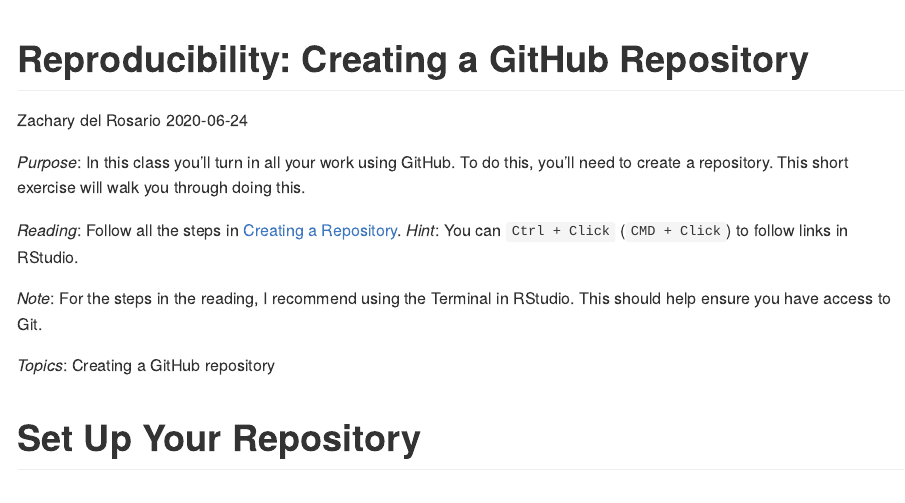
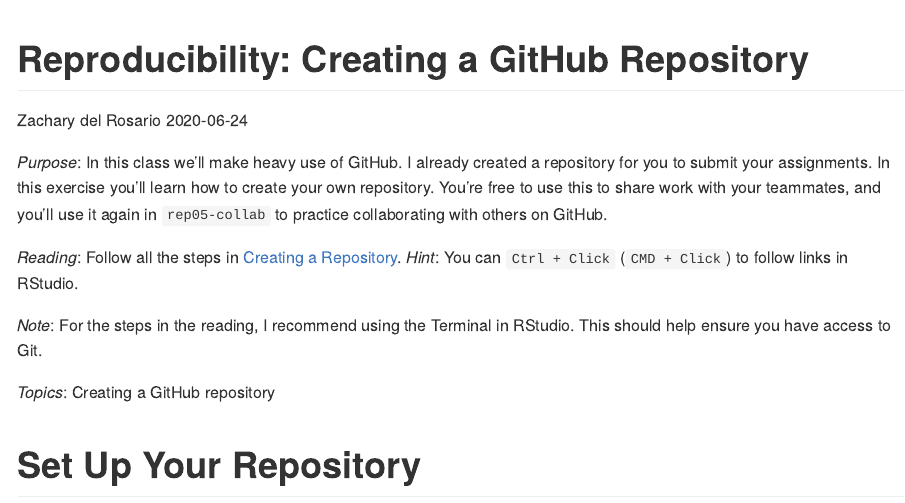
Before and after one commit to olincollege/data-science-2020-03, an R Markdown document (exercises/d01-e-rep02-create-assignment.Rmd): the page in a window 1100 px wide, from its top. Rendered offline with R 4.5, knitr and Pandoc, with nearby package versions.

Commit message:
update instructions for DS-2020-03

```diff
--- a/exercises/d01-e-rep02-create-assignment.Rmd
+++ b/exercises/d01-e-rep02-create-assignment.Rmd
@@ -7,7 +7,7 @@
 reading: 10
 ---
 
-*Purpose*: In this class you'll turn in all your work using GitHub. To do this, you'll need to create a repository. This short exercise will walk you through doing this.
+*Purpose*: In this class we'll make heavy use of GitHub. I already created a repository for you to submit your assignments. In this exercise you'll learn how to create your own repository. You're free to use this to share work with your teammates, and you'll use it again in `rep05-collab` to practice collaborating with others on GitHub.
 
 *Reading*: Follow all the steps in [Creating a Repository](https://swcarpentry.github.io/git-novice/03-create/index.html). *Hint*: You can `Ctrl + Click` (`CMD + Click`) to follow links in RStudio.
 
```
Also changed, not shown: exercises/d14-e-rep05-collab-assignment.Rmd (+2 -6 lines).
